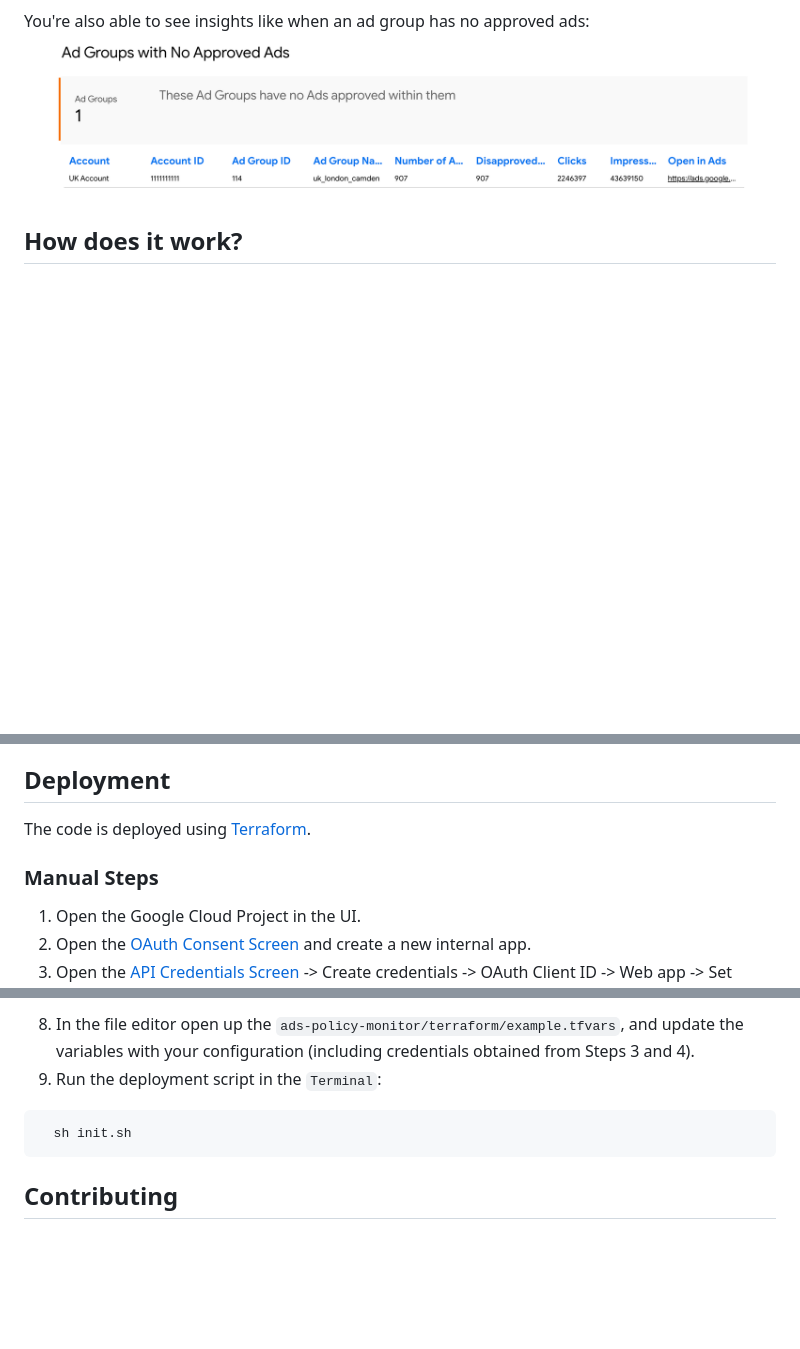
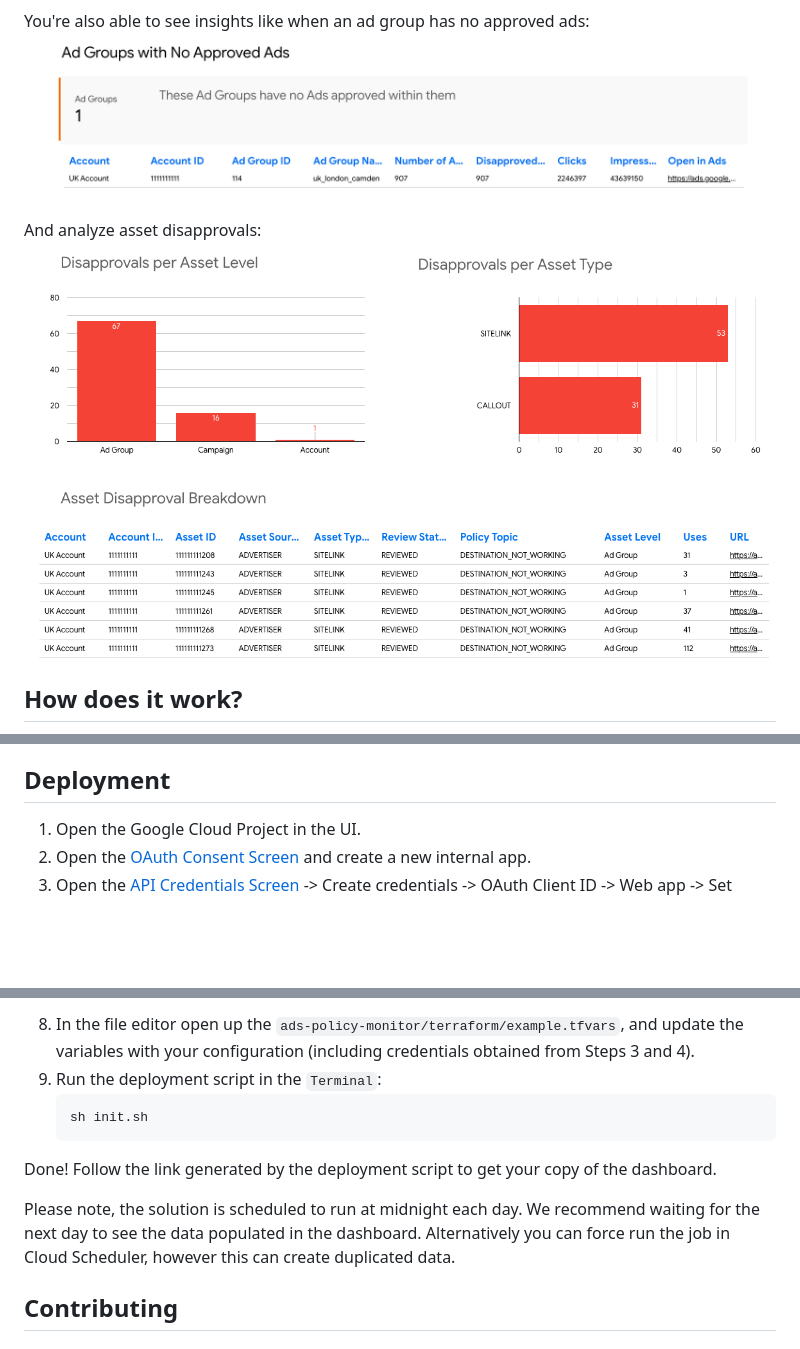
Before and after one commit to google-marketing-solutions/ads-policy-monitor, a Markdown page: README.md, 3 parts joined by grey strips. GitHub-like rendering; pictures changed too: docs/images/looker-studio-assets.png (added); blank space fills up the shorter version.

````diff
--- a/README.md
+++ b/README.md
@@ -38,6 +38,9 @@ this has happened:
 You're also able to see insights like when an ad group has no approved ads:
 ![Dashboard no approved ads](./docs/images/looker-studio-no-approved-ads.png)
 
+And analyze asset disapprovals:
+![Dashboard assets](./docs/images/looker-studio-assets.png)
+
 ## How does it work?
 
 ![Architecture diagram](./docs/images/architecture-diagram.png)
@@ -63,10 +66,6 @@ You're also able to see insights like when an ad group has no approved ads:
   - If you wish to have access to the [Looker Studio template provided by Google](https://lookerstudio.google.com/c/u/0/reporting/13995d1f-741c-40f0-934c-9517e2ffc361/), please join this group [ads-policy-monitor-template-readers](https://groups.google.com/g/ads-policy-monitor-template-readers).
 
 ## Deployment
-
-The code is deployed using [Terraform](https://www.terraform.io/).
-
-### Manual Steps
 
 1. Open the Google Cloud Project in the UI.
 2. Open the [OAuth Consent Screen](
@@ -97,9 +96,13 @@ The code is deployed using [Terraform](https://www.terraform.io/).
 8. In the file editor open up the `ads-policy-monitor/terraform/example.tfvars`,
 and update the variables with your configuration (including credentials obtained from Steps 3 and 4).
 9. Run the deployment script in the `Terminal`:
- ```
+   ```
    sh init.sh
-```
+   ```
+
+Done! Follow the link generated by the deployment script to get your copy of the dashboard.
+
+Please note, the solution is scheduled to run at midnight each day. We recommend waiting for the next day to see the data populated in the dashboard. Alternatively you can force run the job in Cloud Scheduler, however this can create duplicated data.
 
 ## Contributing
 
````
Also changed, not shown: 4 other files.
